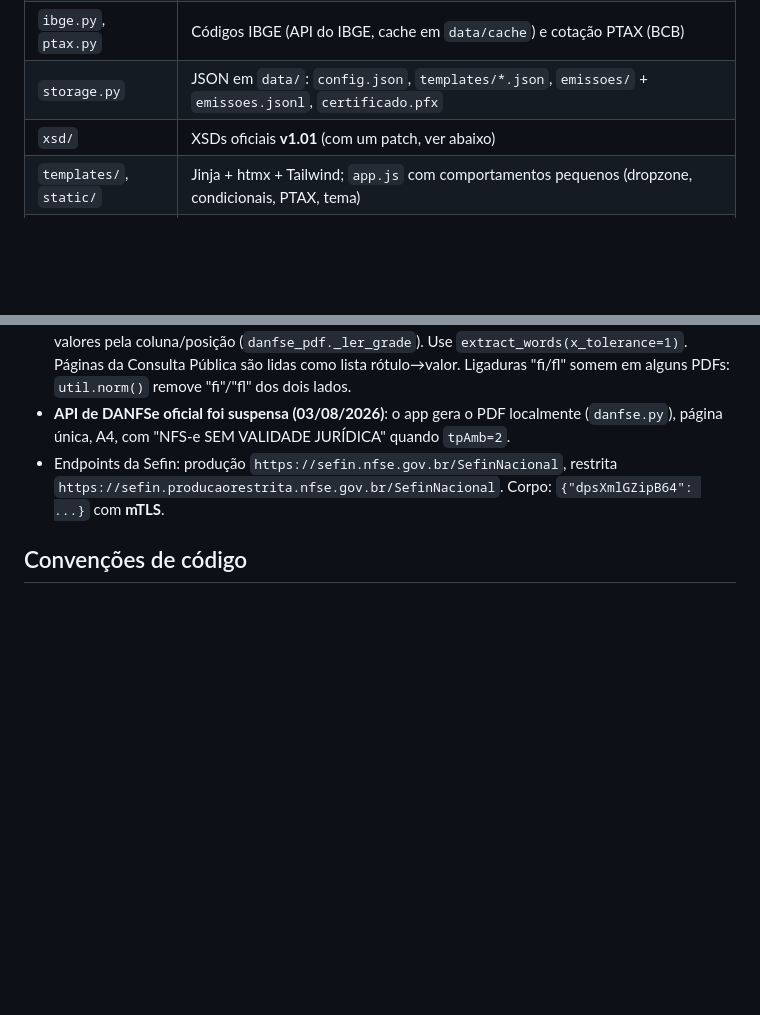
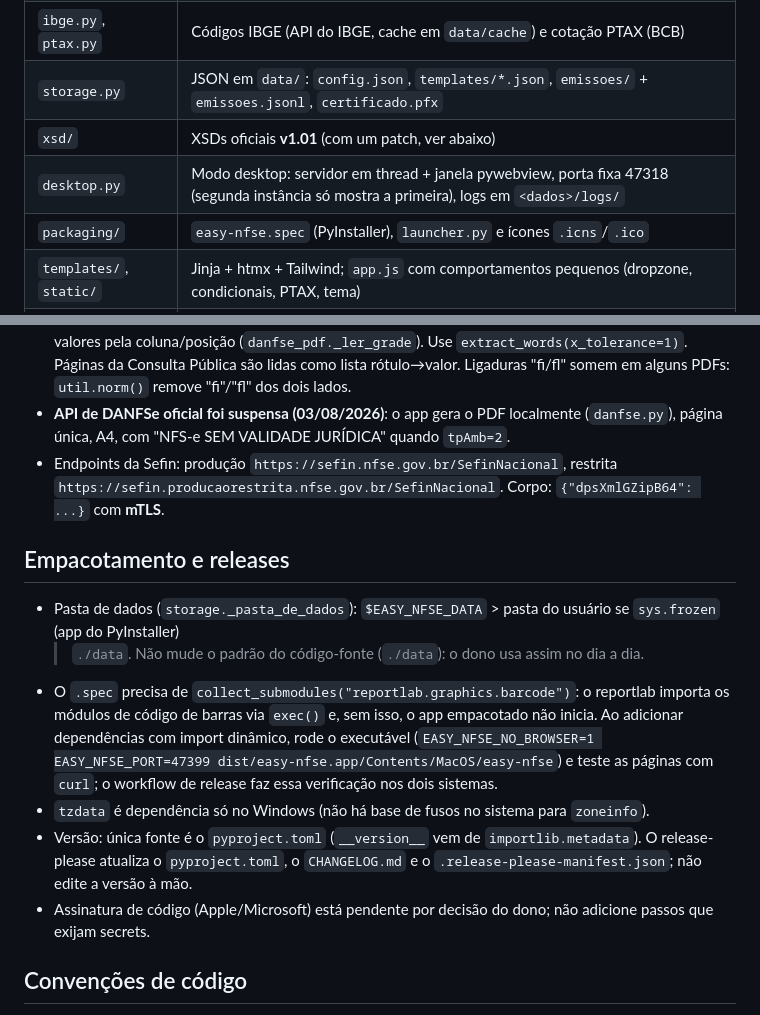
Before and after one commit to LukastBorges/easy-nfse, a Markdown page: AGENTS.md, 2 parts joined by grey strips. Drawn GitHub-style; blank space fills up the shorter version.

```diff
--- a/AGENTS.md
+++ b/AGENTS.md
@@ -41,6 +41,8 @@ Variáveis de ambiente: `EASY_NFSE_DATA` (pasta de dados), `EASY_NFSE_CERT_SENHA
 | `ibge.py`, `ptax.py` | Códigos IBGE (API do IBGE, cache em `data/cache`) e cotação PTAX (BCB) |
 | `storage.py` | JSON em `data/`: `config.json`, `templates/*.json`, `emissoes/` + `emissoes.jsonl`, `certificado.pfx` |
 | `xsd/` | XSDs oficiais **v1.01** (com um patch, ver abaixo) |
+| `desktop.py` | Modo desktop: servidor em thread + janela pywebview, porta fixa 47318 (segunda instância só mostra a primeira), logs em `<dados>/logs/` |
+| `packaging/` | `easy-nfse.spec` (PyInstaller), `launcher.py` e ícones `.icns`/`.ico` |
 | `templates/`, `static/` | Jinja + htmx + Tailwind; `app.js` com comportamentos pequenos (dropzone, condicionais, PTAX, tema) |
 | Páginas | `/` home (boas-vindas sem templates; com templates: alerta "Antes de emitir" (sempre visível) + cards de emissão + últimas emissões), `/templates` (importador + lista de templates), `/templates/{id}` (emissão), `/templates/{id}/editar`, `/historico`, `/configuracoes` |
 | Blocos reutilizáveis | `templates/_importador.html`, `_checklist.html`, `_template_linha.html`, `_emissoes.html`, `_macros.html` |
@@ -98,6 +100,19 @@ Variáveis de ambiente: `EASY_NFSE_DATA` (pasta de dados), `EASY_NFSE_CERT_SENHA
 - Endpoints da Sefin: produção `https://sefin.nfse.gov.br/SefinNacional`, restrita
   `https://sefin.producaorestrita.nfse.gov.br/SefinNacional`. Corpo: `{"dpsXmlGZipB64": ...}` com **mTLS**.
 
+## Empacotamento e releases
+
+- Pasta de dados (`storage._pasta_de_dados`): `$EASY_NFSE_DATA` > pasta do usuário se `sys.frozen` (app do PyInstaller)
+  > `./data`. Não mude o padrão do código-fonte (`./data`): o dono usa assim no dia a dia.
+- O `.spec` precisa de `collect_submodules("reportlab.graphics.barcode")`: o reportlab importa os módulos de código de
+  barras via `exec()` e, sem isso, o app empacotado não inicia. Ao adicionar dependências com import dinâmico, rode o
+  executável (`EASY_NFSE_NO_BROWSER=1 EASY_NFSE_PORT=47399 dist/easy-nfse.app/Contents/MacOS/easy-nfse`) e teste as
+  páginas com `curl`; o workflow de release faz essa verificação nos dois sistemas.
+- `tzdata` é dependência só no Windows (não há base de fusos no sistema para `zoneinfo`).
+- Versão: única fonte é o `pyproject.toml` (`__version__` vem de `importlib.metadata`). O release-please atualiza o
+  `pyproject.toml`, o `CHANGELOG.md` e o `.release-please-manifest.json`; não edite a versão à mão.
+- Assinatura de código (Apple/Microsoft) está pendente por decisão do dono; não adicione passos que exijam secrets.
+
 ## Convenções de código
 
 - Português para UI, mensagens, docstrings e nomes de domínio (`prestador`, `tomador`, `competencia`); siga o estilo existente.
```
Also changed, not shown: README.md (+40 -6 lines).
